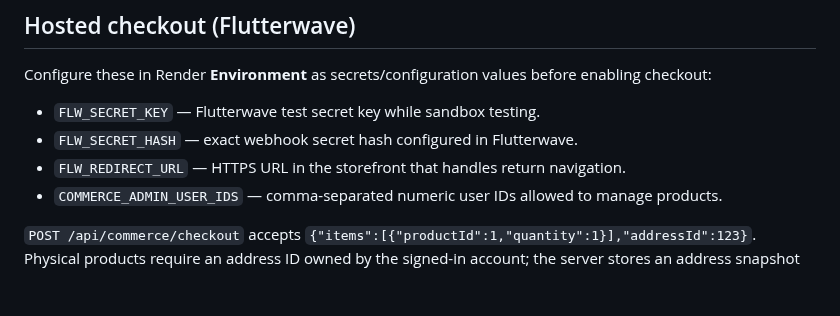
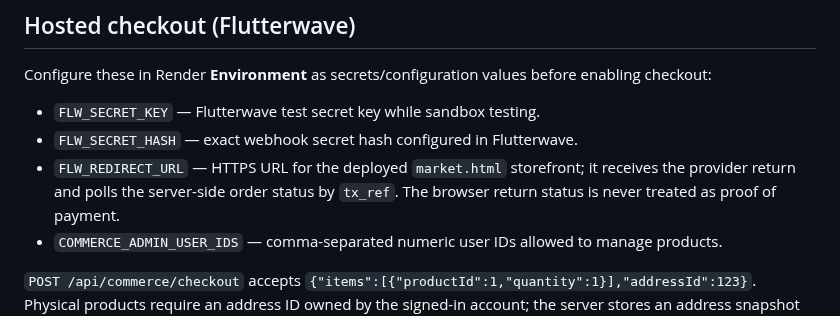
Before and after one commit to nkwasibwe123/nkwasibwe-irhcf, a Markdown page: backend/routes/COMMERCE.md, the part around the change. Drawn GitHub-style; blank space fills up the shorter version.

Commit message:
docs: describe checkout idempotency and verified return

```diff
--- a/backend/routes/COMMERCE.md
+++ b/backend/routes/COMMERCE.md
@@ -40,7 +40,7 @@ Configure these in Render **Environment** as secrets/configuration values before
 
 - `FLW_SECRET_KEY` — Flutterwave test secret key while sandbox testing.
 - `FLW_SECRET_HASH` — exact webhook secret hash configured in Flutterwave.
-- `FLW_REDIRECT_URL` — HTTPS URL in the storefront that handles return navigation.
+- `FLW_REDIRECT_URL` — HTTPS URL for the deployed `market.html` storefront; it receives the provider return and polls the server-side order status by `tx_ref`. The browser return status is never treated as proof of payment.
 - `COMMERCE_ADMIN_USER_IDS` — comma-separated numeric user IDs allowed to manage products.
 
 `POST /api/commerce/checkout` accepts `{"items":[{"productId":1,"quantity":1}],"addressId":123}`. Physical products require an address ID owned by the signed-in account; the server stores an address snapshot on the order. Digital/non-shipping products may omit it. It requires an `Idempotency-Key` header containing 16–128 characters from `A-Z`, `a-z`, `0-9`, `.`, `_`, `:`, or `-`. Generate a fresh random key (for example, a UUID) for each new checkout attempt and reuse that same key only when retrying the exact same cart, address ID, and coupon. The key is scoped to the signed-in account: repeating it with the same request returns the existing hosted checkout instead of creating a second order; reusing it for different cart/address/coupon details returns `409 IDEMPOTENCY_KEY_REUSED`. Do not reuse a key after the cart or delivery details change. It creates a pending database order and returns a hosted checkout URL only after the provider accepts the request. If payment credentials are missing, it fails closed with `503 PAYMENT_PROVIDER_NOT_CONFIGURED`.
```
